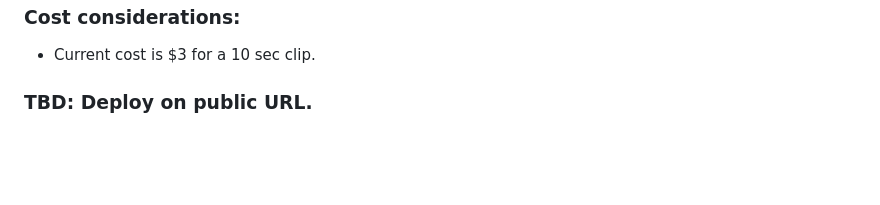
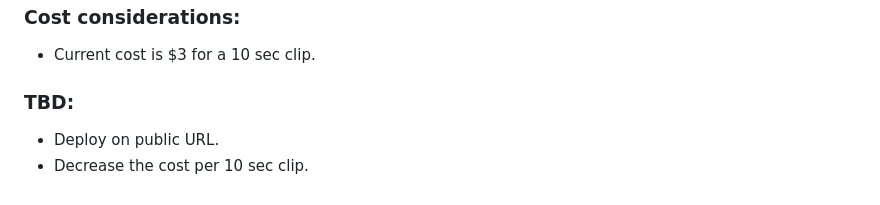
Before and after one commit to saurabhrpi/speech-to-video-generator, a Markdown page: README.md, the part around the change. Rendered like a GitHub page; blank space fills up the shorter version.

Commit message:
Update TBD

```diff
--- a/README.md
+++ b/README.md
@@ -127,4 +127,7 @@ Outputs will include URLs returned by the AIMLAPI. If stitching is enabled and `
 
 - Current cost is $3 for a 10 sec clip.
 
-### TBD: Deploy on public URL.
+### TBD:
+
+- Deploy on public URL.
+- Decrease the cost per 10 sec clip.
```
